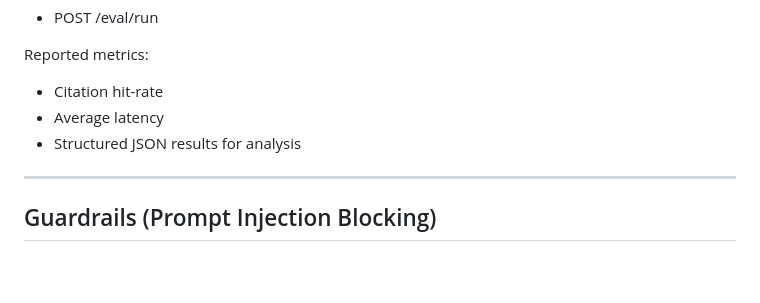
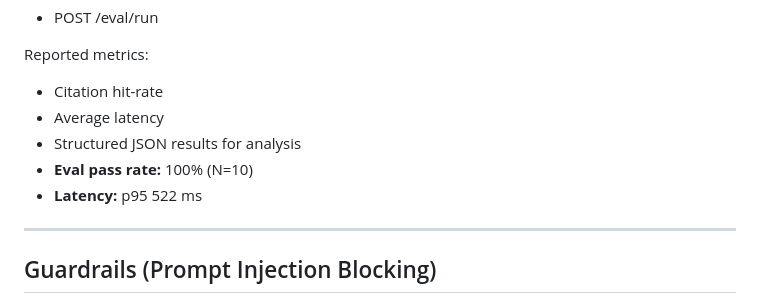
Before and after one commit to Electricpaper77/ai-rag-eval-platform, a Markdown page: README.md, the part around the change. Rendered like a GitHub page; blank space fills up the shorter version.

Commit message:
docs: add p95 latency + eval pass rate

```diff
--- a/README.md
+++ b/README.md
@@ -52,6 +52,8 @@ Reported metrics:
 - Citation hit-rate
 - Average latency
 - Structured JSON results for analysis
+- **Eval pass rate:** 100% (N=10)
+- **Latency:** p95 522 ms
 
 ---
 
```
